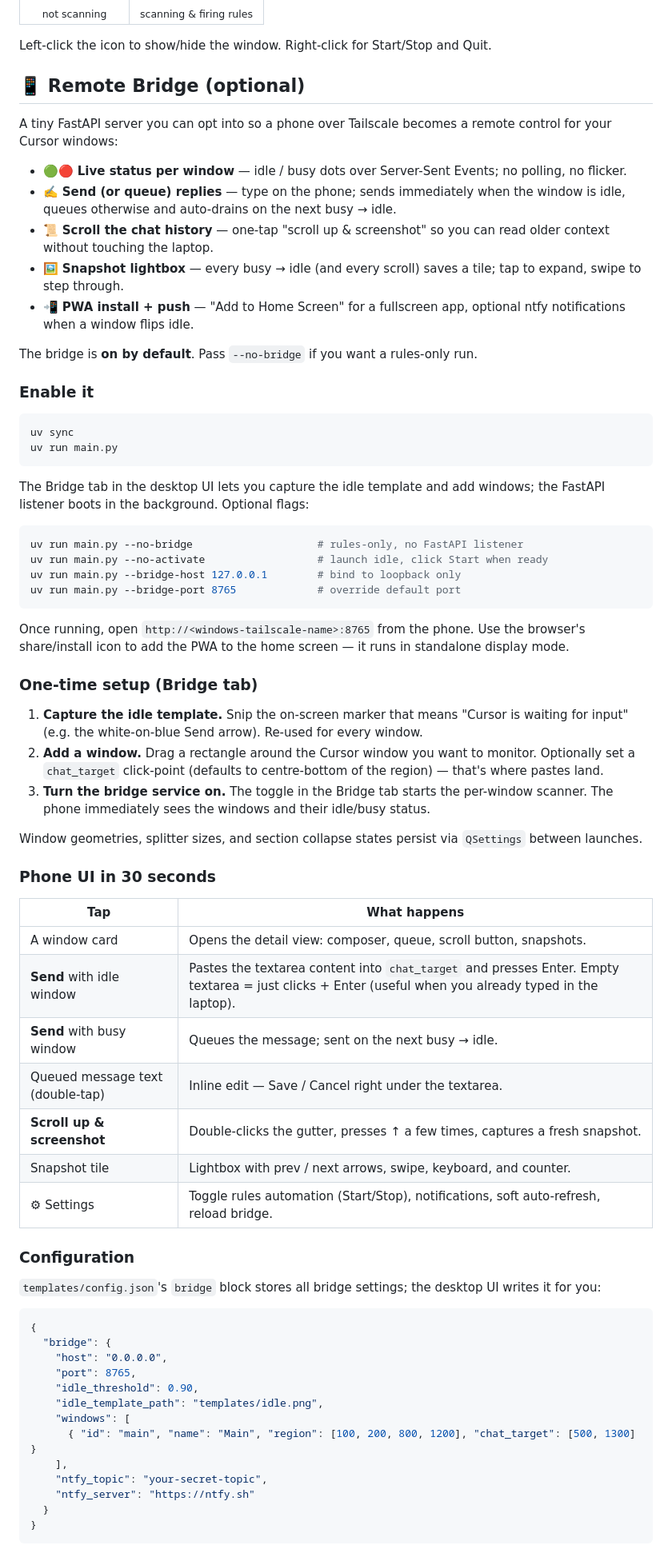
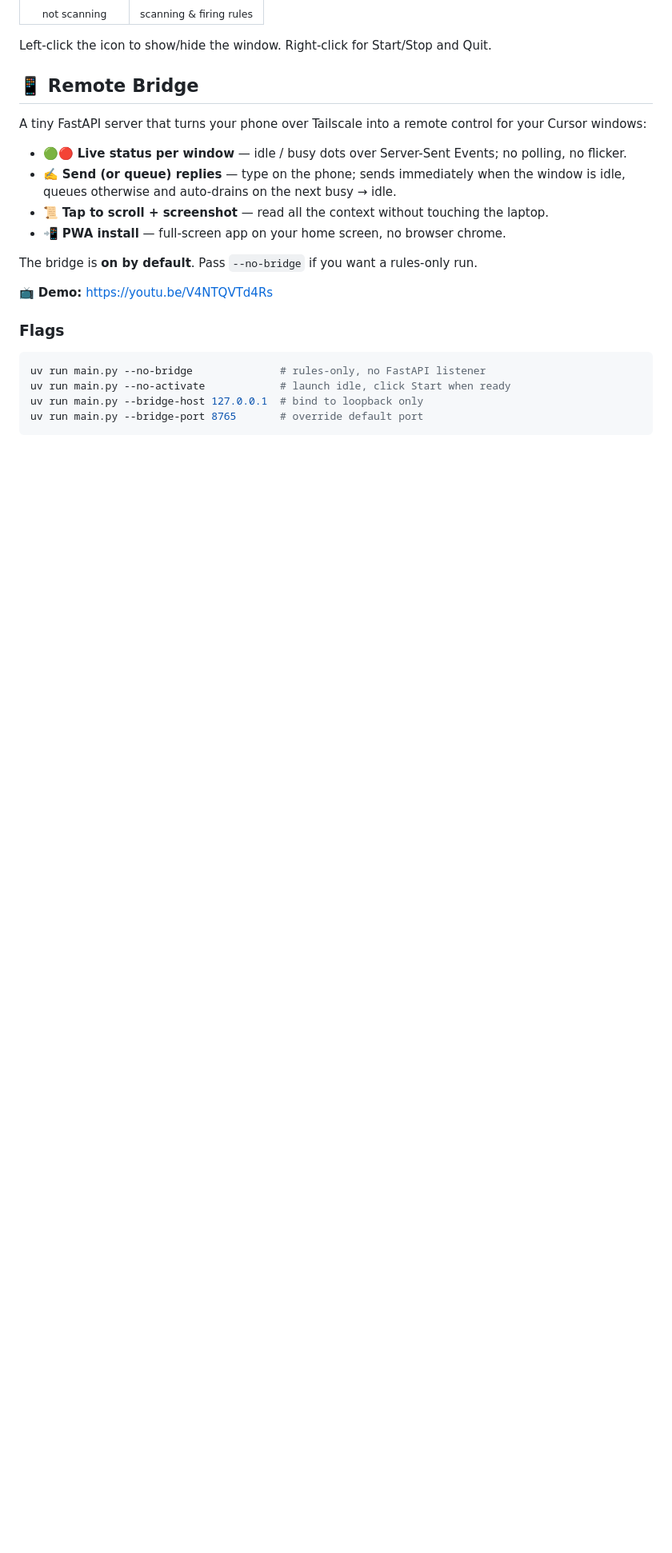
Before and after one commit to jmoraispk/auto-press, a Markdown page: README.md, the part around one of its changes. Shown at 80% size. Rendered like a GitHub page; blank space fills up the shorter version.

Commit message:
docs: tighten README — slimmer Remote Bridge section, smaller Why list
Tweaks per the user's pass:

- Blockquote split: "Free forever" intro and "Landing page lives in
  site/" are now two paragraphs in the same blockquote rather than
  one long sentence.
- "Why" list dropped the "Built for LLM agents" bullet (redundant
  with the Why-this-exists narrative above) and the trailing
  paragraph about Python 3.14 being pinned (also redundant — the
  badge already says it).
- Remote Bridge section restructured:
  - Heading no longer says "(optional)" — the bridge is on by
    default, that lives in the body now.
  - Bullets reduced to four: live status, send/queue, tap-to-scroll
    screenshot ("Tap to scroll + screenshot — read all the context
    without touching the laptop", was "one-tap"), and a much shorter
    PWA bullet ("full-screen app on your home screen, no browser
    chrome", drop the ntfy mention).
  - Snapshot-lightbox bullet removed.
  - "Enable it" / "One-time setup" / "Phone UI in 30 seconds" /
    "Configuration" / "Notifications" / "Security" / "Troubleshooting"
    sub-sections all dropped — replaced with a single demo link
    (youtu.be/V4NTQVTd4Rs) and a Flags subsection showing the four
    optional CLI overrides.
  - The "open from the phone" example now uses
    http://<laptop-tailscale-id>:8765 instead of
    http://<windows-tailscale-name>:8765.
- File-list description for press_bridge.py drops "optional" and
  "ntfy publisher" since neither matches what's documented anymore.

Co-Authored-By: Claude Opus 4.7 (1M context) <noreply@anthropic.com>

````diff
--- a/README.md
+++ b/README.md
@@ -75,73 +74,25 @@ auto-press sits in the Windows system tray. The dot color tells you what it's do
 
 Left-click the icon to show/hide the window. Right-click for Start/Stop and Quit.
 
-## 📱 Remote Bridge (optional)
+## 📱 Remote Bridge
 
-A tiny FastAPI server you can opt into so a phone over Tailscale becomes a remote control for your Cursor windows:
+A tiny FastAPI server that turns your phone over Tailscale into a remote control for your Cursor windows:
 
 - 🟢🔴 **Live status per window** — idle / busy dots over Server-Sent Events; no polling, no flicker.
 - ✍️ **Send (or queue) replies** — type on the phone; sends immediately when the window is idle, queues otherwise and auto-drains on the next busy → idle.
-- 📜 **Scroll the chat history** — one-tap "scroll up & screenshot" so you can read older context without touching the laptop.
-- 🖼️ **Snapshot lightbox** — every busy → idle (and every scroll) saves a tile; tap to expand, swipe to step through.
-- 📲 **PWA install + push** — "Add to Home Screen" for a fullscreen app, optional ntfy notifications when a window flips idle.
+- 📜 **Tap to scroll + screenshot** — read all the context without touching the laptop.
+- 📲 **PWA install** — full-screen app on your home screen, no browser chrome.
 
 The bridge is **on by default**. Pass `--no-bridge` if you want a rules-only run.
 
-### Enable it
+📺 **Demo:** https://youtu.be/V4NTQVTd4Rs
+
+### Flags
 
 ```bash
-uv sync
-uv run main.py
+uv run main.py --no-bridge              # rules-only, no FastAPI listener
+uv run main.py --no-activate            # launch idle, click Start when ready
+uv run main.py --bridge-host 127.0.0.1  # bind to loopback only
+uv run main.py --bridge-port 8765       # override default port
 ```
 
-The Bridge tab in the desktop UI lets you capture the idle template and add windows; the FastAPI listener boots in the background. Optional flags:
-
-```bash
-uv run main.py --no-bridge                    # rules-only, no FastAPI listener
-uv run main.py --no-activate                  # launch idle, click Start when ready
-uv run main.py --bridge-host 127.0.0.1        # bind to loopback only
-uv run main.py --bridge-port 8765             # override default port
-```
-
-Once running, open `http://<windows-tailscale-name>:8765` from the phone. Use the browser's share/install icon to add the PWA to the home screen — it runs in standalone display mode.
-
-### One-time setup (Bridge tab)
-
-1. **Capture the idle template.** Snip the on-screen marker that means "Cursor is waiting for input" (e.g. the white-on-blue Send arrow). Re-used for every window.
-2. **Add a window.** Drag a rectangle around the Cursor window you want to monitor. Optionally set a `chat_target` click-point (defaults to centre-bottom of the region) — that's where pastes land.
-3. **Turn the bridge service on.** The toggle in the Bridge tab starts the per-window scanner. The phone immediately sees the windows and their idle/busy status.
-
-Window geometries, splitter sizes, and section collapse states persist via `QSettings` between launches.
-
-### Phone UI in 30 seconds
-
-| Tap | What happens |
-| --- | --- |
-| A window card | Opens the detail view: composer, queue, scroll button, snapshots. |
-| **Send** with idle window | Pastes the textarea content into `chat_target` and presses Enter. Empty textarea = just clicks + Enter (useful when you already typed in the laptop). |
-| **Send** with busy window | Queues the message; sent on the next busy → idle. |
-| Queued message text (double-tap) | Inline edit — Save / Cancel right under the textarea. |
-| **Scroll up & screenshot** | Double-clicks the gutter, presses ↑ a few times, captures a fresh snapshot. |
-| Snapshot tile | Lightbox with prev / next arrows, swipe, keyboard, and counter. |
-| ⚙ Settings | Toggle rules automation (Start/Stop), notifications, soft auto-refresh, reload bridge. |
-
-### Configuration
-
-`templates/config.json`'s `bridge` block stores all bridge settings; the desktop UI writes it for you:
-
-```json
-{
-  "bridge": {
-    "host": "0.0.0.0",
-    "port": 8765,
-    "idle_threshold": 0.90,
-    "idle_template_path": "templates/idle.png",
-    "windows": [
-      { "id": "main", "name": "Main", "region": [100, 200, 800, 1200], "chat_target": [500, 1300] }
-    ],
-    "ntfy_topic": "your-secret-topic",
-    "ntfy_server": "https://ntfy.sh"
-  }
-}
-```
-
````
Also changed, not shown: other parts of README.md (+5 -26 lines).
